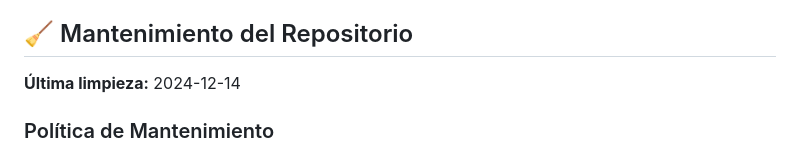
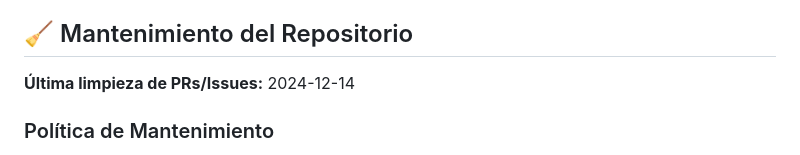
Before and after one commit to Melampe001/Tokyo-Predictor-Roulette-001, a Markdown page: README.md, the part around the change. GitHub-like rendering.

```diff
--- a/README.md
+++ b/README.md
@@ -180,7 +180,7 @@ Para preguntas, sugerencias o reportar problemas:
 
 ## 🧹 Mantenimiento del Repositorio
 
-**Última limpieza:** 2024-12-14
+**Última limpieza de PRs/Issues:** 2024-12-14
 
 ### Política de Mantenimiento
 
```
Also changed, not shown: CHANGELOG.md (+1 -1 lines), docs/archive/README_CLEANUP.md (+3 -0 lines).
